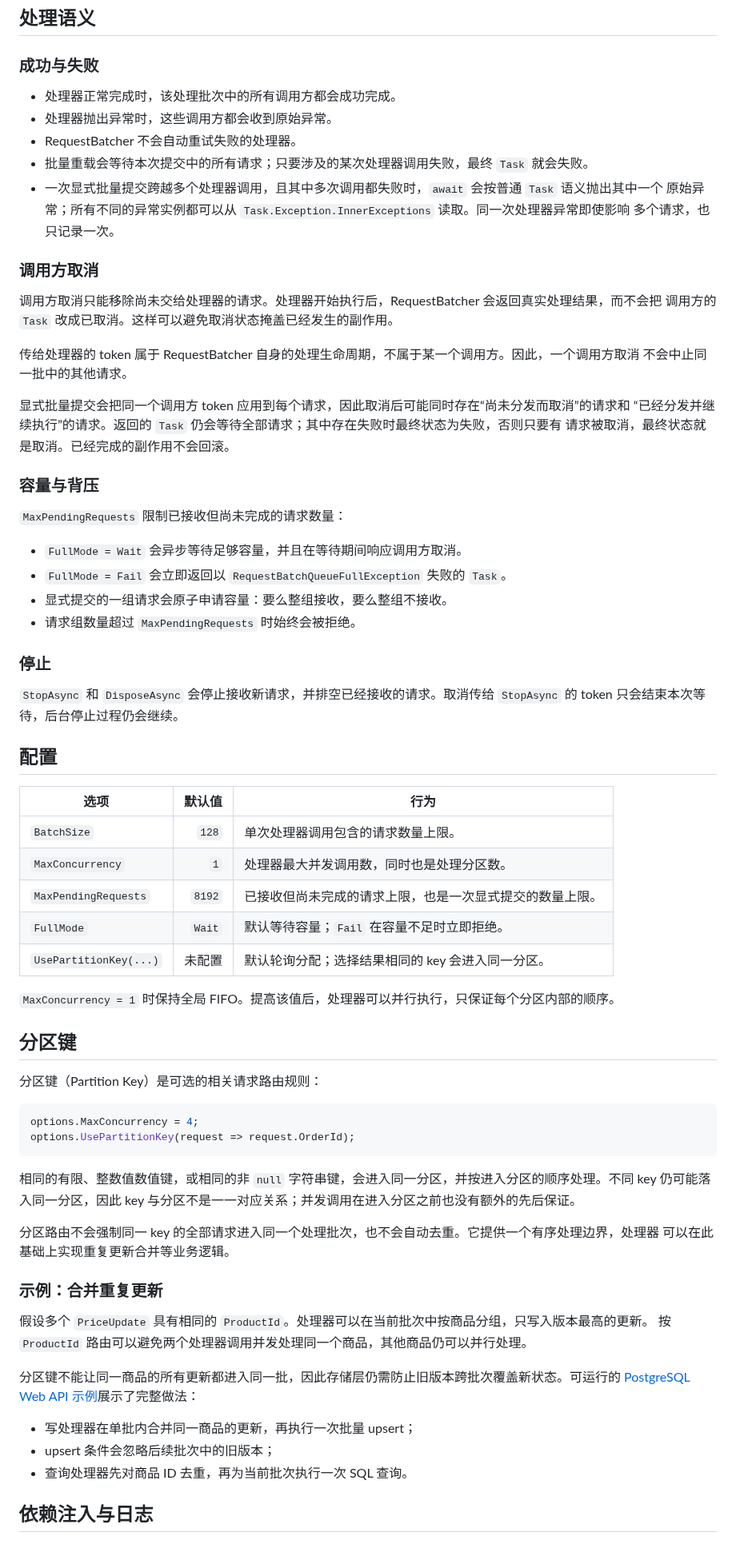
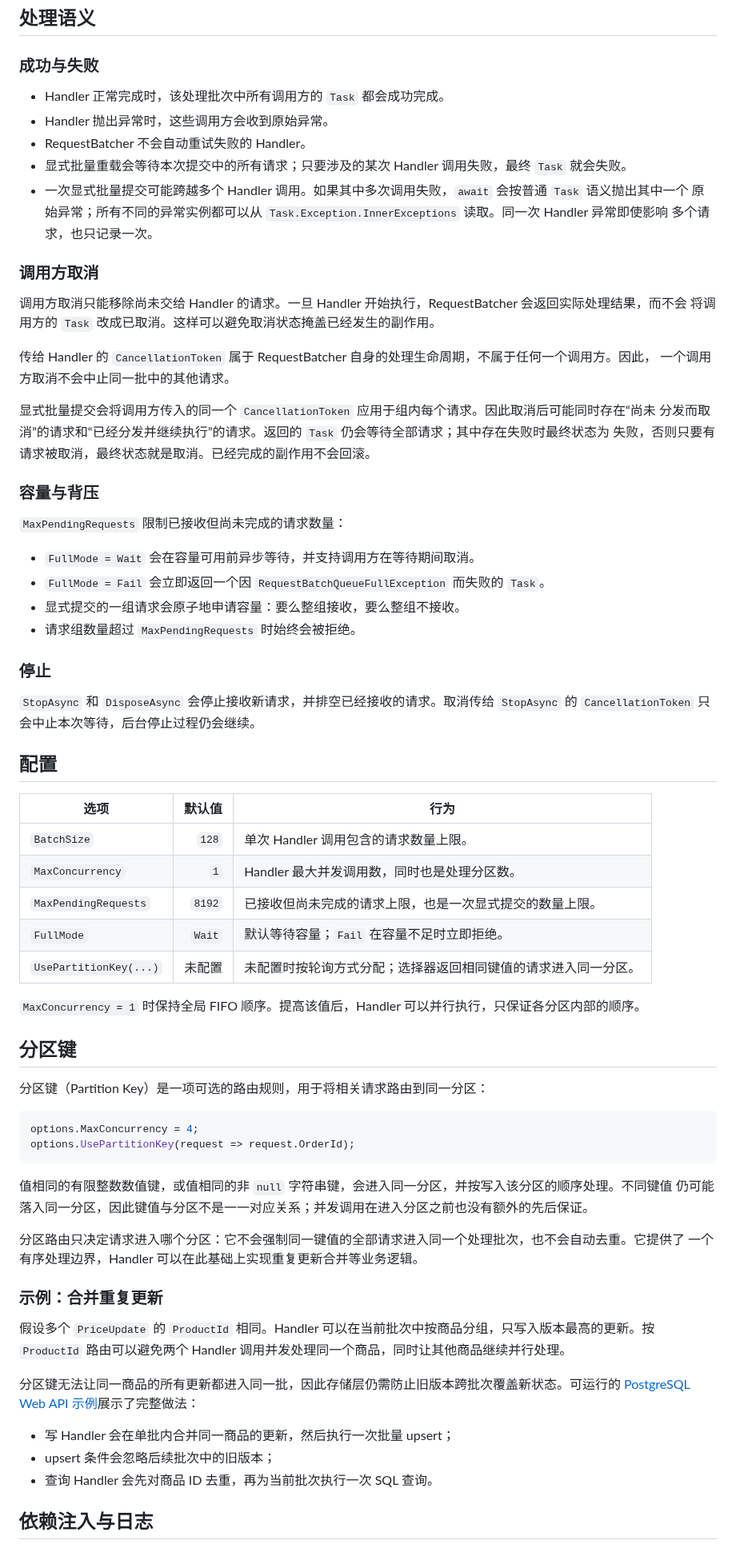
Before and after one commit to eventhorizon-cli/RequestBatcher, a Markdown page: README.zh-CN.md, the part around one of its changes. Shown at 80% size. GitHub-like rendering.

````diff
--- a/README.zh-CN.md
+++ b/README.zh-CN.md
@@ -161,78 +173,78 @@ RequestBatcher 会先取得请求序列的快照，再把它作为一个整体
 
 ### 成功与失败
 
-- 处理器正常完成时，该处理批次中的所有调用方都会成功完成。
-- 处理器抛出异常时，这些调用方都会收到原始异常。
-- RequestBatcher 不会自动重试失败的处理器。
-- 批量重载会等待本次提交中的所有请求；只要涉及的某次处理器调用失败，最终 `Task` 就会失败。
-- 一次显式批量提交跨越多个处理器调用，且其中多次调用都失败时，`await` 会按普通 `Task` 语义抛出其中一个
-  原始异常；所有不同的异常实例都可以从 `Task.Exception.InnerExceptions` 读取。同一次处理器异常即使影响
+- Handler 正常完成时，该处理批次中所有调用方的 `Task` 都会成功完成。
+- Handler 抛出异常时，这些调用方会收到原始异常。
+- RequestBatcher 不会自动重试失败的 Handler。
+- 显式批量重载会等待本次提交中的所有请求；只要涉及的某次 Handler 调用失败，最终 `Task` 就会失败。
+- 一次显式批量提交可能跨越多个 Handler 调用。如果其中多次调用失败，`await` 会按普通 `Task` 语义抛出其中一个
+  原始异常；所有不同的异常实例都可以从 `Task.Exception.InnerExceptions` 读取。同一次 Handler 异常即使影响
   多个请求，也只记录一次。
 
 ### 调用方取消
 
-调用方取消只能移除尚未交给处理器的请求。处理器开始执行后，RequestBatcher 会返回真实处理结果，而不会把
-调用方的 `Task` 改成已取消。这样可以避免取消状态掩盖已经发生的副作用。
+调用方取消只能移除尚未交给 Handler 的请求。一旦 Handler 开始执行，RequestBatcher 会返回实际处理结果，而不会
+将调用方的 `Task` 改成已取消。这样可以避免取消状态掩盖已经发生的副作用。
 
-传给处理器的 token 属于 RequestBatcher 自身的处理生命周期，不属于某一个调用方。因此，一个调用方取消
-不会中止同一批中的其他请求。
+传给 Handler 的 `CancellationToken` 属于 RequestBatcher 自身的处理生命周期，不属于任何一个调用方。因此，
+一个调用方取消不会中止同一批中的其他请求。
 
-显式批量提交会把同一个调用方 token 应用到每个请求，因此取消后可能同时存在“尚未分发而取消”的请求和
-“已经分发并继续执行”的请求。返回的 `Task` 仍会等待全部请求；其中存在失败时最终状态为失败，否则只要有
-请求被取消，最终状态就是取消。已经完成的副作用不会回滚。
+显式批量提交会将调用方传入的同一个 `CancellationToken` 应用于组内每个请求。因此取消后可能同时存在“尚未
+分发而取消”的请求和“已经分发并继续执行”的请求。返回的 `Task` 仍会等待全部请求；其中存在失败时最终状态为
+失败，否则只要有请求被取消，最终状态就是取消。已经完成的副作用不会回滚。
 
 ### 容量与背压
 
 `MaxPendingRequests` 限制已接收但尚未完成的请求数量：
 
-- `FullMode = Wait` 会异步等待足够容量，并且在等待期间响应调用方取消。
-- `FullMode = Fail` 会立即返回以 `RequestBatchQueueFullException` 失败的 `Task`。
-- 显式提交的一组请求会原子申请容量：要么整组接收，要么整组不接收。
+- `FullMode = Wait` 会在容量可用前异步等待，并支持调用方在等待期间取消。
+- `FullMode = Fail` 会立即返回一个因 `RequestBatchQueueFullException` 而失败的 `Task`。
+- 显式提交的一组请求会原子地申请容量：要么整组接收，要么整组不接收。
 - 请求组数量超过 `MaxPendingRequests` 时始终会被拒绝。
 
 ### 停止
 
-`StopAsync` 和 `DisposeAsync` 会停止接收新请求，并排空已经接收的请求。取消传给 `StopAsync` 的 token
-只会结束本次等待，后台停止过程仍会继续。
+`StopAsync` 和 `DisposeAsync` 会停止接收新请求，并排空已经接收的请求。取消传给 `StopAsync` 的
+`CancellationToken` 只会中止本次等待，后台停止过程仍会继续。
 
 ## 配置
 
 | 选项 | 默认值 | 行为 |
 | --- | ---: | --- |
-| `BatchSize` | `128` | 单次处理器调用包含的请求数量上限。 |
-| `MaxConcurrency` | `1` | 处理器最大并发调用数，同时也是处理分区数。 |
+| `BatchSize` | `128` | 单次 Handler 调用包含的请求数量上限。 |
+| `MaxConcurrency` | `1` | Handler 最大并发调用数，同时也是处理分区数。 |
 | `MaxPendingRequests` | `8192` | 已接收但尚未完成的请求上限，也是一次显式提交的数量上限。 |
 | `FullMode` | `Wait` | 默认等待容量；`Fail` 在容量不足时立即拒绝。 |
-| `UsePartitionKey(...)` | 未配置 | 默认轮询分配；选择结果相同的 key 会进入同一分区。 |
+| `UsePartitionKey(...)` | 未配置 | 未配置时按轮询方式分配；选择器返回相同键值的请求进入同一分区。 |
 
-`MaxConcurrency = 1` 时保持全局 FIFO。提高该值后，处理器可以并行执行，只保证每个分区内部的顺序。
+`MaxConcurrency = 1` 时保持全局 FIFO 顺序。提高该值后，Handler 可以并行执行，只保证各分区内部的顺序。
 
 ## 分区键
 
-分区键（Partition Key）是可选的相关请求路由规则：
+分区键（Partition Key）是一项可选的路由规则，用于将相关请求路由到同一分区：
 
 ```csharp
 options.MaxConcurrency = 4;
 options.UsePartitionKey(request => request.OrderId);
 ```
 
-相同的有限、整数值数值键，或相同的非 `null` 字符串键，会进入同一分区，并按进入分区的顺序处理。不同 key
-仍可能落入同一分区，因此 key 与分区不是一一对应关系；并发调用在进入分区之前也没有额外的先后保证。
+值相同的有限整数数值键，或值相同的非 `null` 字符串键，会进入同一分区，并按写入该分区的顺序处理。不同键值
+仍可能落入同一分区，因此键值与分区不是一一对应关系；并发调用在进入分区之前也没有额外的先后保证。
 
-分区路由不会强制同一 key 的全部请求进入同一个处理批次，也不会自动去重。它提供一个有序处理边界，处理器
-可以在此基础上实现重复更新合并等业务逻辑。
+分区路由只决定请求进入哪个分区：它不会强制同一键值的全部请求进入同一个处理批次，也不会自动去重。它提供了
+一个有序处理边界，Handler 可以在此基础上实现重复更新合并等业务逻辑。
 
 ### 示例：合并重复更新
 
-假设多个 `PriceUpdate` 具有相同的 `ProductId`。处理器可以在当前批次中按商品分组，只写入版本最高的更新。
-按 `ProductId` 路由可以避免两个处理器调用并发处理同一个商品，其他商品仍可以并行处理。
+假设多个 `PriceUpdate` 的 `ProductId` 相同。Handler 可以在当前批次中按商品分组，只写入版本最高的更新。按
+`ProductId` 路由可以避免两个 Handler 调用并发处理同一个商品，同时让其他商品继续并行处理。
 
-分区键不能让同一商品的所有更新都进入同一批，因此存储层仍需防止旧版本跨批次覆盖新状态。可运行的
+分区键无法让同一商品的所有更新都进入同一批，因此存储层仍需防止旧版本跨批次覆盖新状态。可运行的
 [PostgreSQL Web API 示例](samples/RequestBatcher.Deduplication)展示了完整做法：
 
-- 写处理器在单批内合并同一商品的更新，再执行一次批量 upsert；
+- 写 Handler 会在单批内合并同一商品的更新，然后执行一次批量 upsert；
 - upsert 条件会忽略后续批次中的旧版本；
-- 查询处理器先对商品 ID 去重，再为当前批次执行一次 SQL 查询。
+- 查询 Handler 会先对商品 ID 去重，再为当前批次执行一次 SQL 查询。
 
 ## 依赖注入与日志
 
````
Also changed, not shown: other parts of README.zh-CN.md (+69 -64 lines), README.md (+15 -10 lines), src/RequestBatcher/README.md (+5 -0 lines), docs/assets/request-batcher-architecture.png, docs/assets/request-batcher-request-coalescing.png (added), 4 other files.
